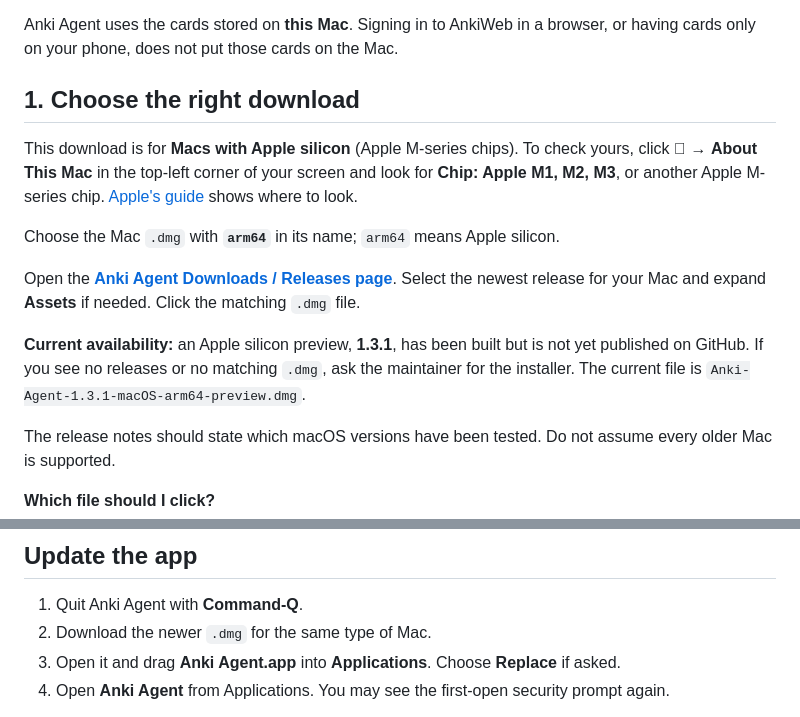
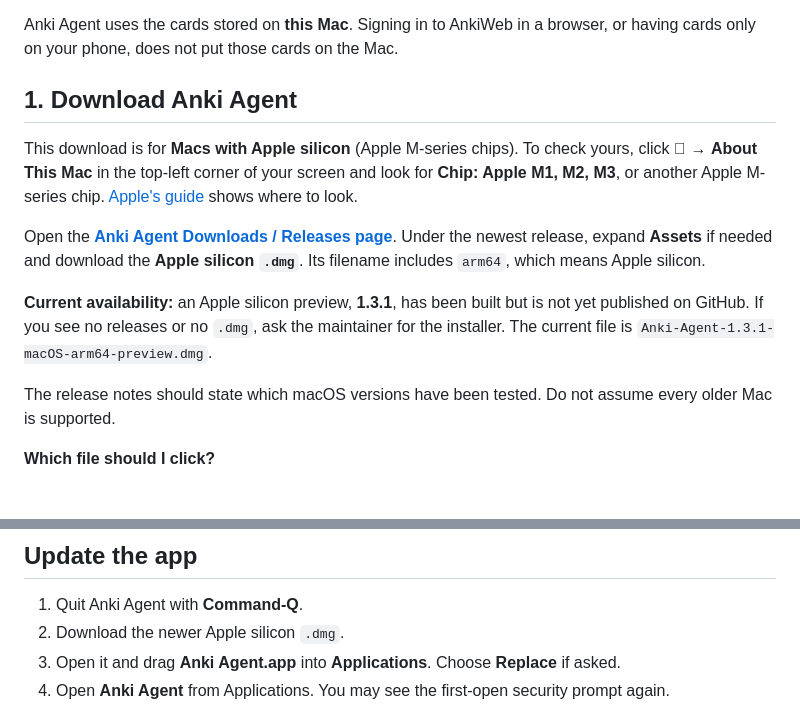
Before and after one commit to ajy25/anki-agent, a Markdown page: docs/MAC_SETUP.md, 2 parts joined by grey strips. GitHub-like rendering; blank space fills up the shorter version.

Commit message:
Make Mac download instructions direct

```diff
--- a/docs/MAC_SETUP.md
+++ b/docs/MAC_SETUP.md
@@ -12,15 +12,13 @@ This guide takes you from downloading the app to asking your first question. You
 
 Anki Agent uses the cards stored on **this Mac**. Signing in to AnkiWeb in a browser, or having cards only on your phone, does not put those cards on the Mac.
 
-## 1. Choose the right download
+## 1. Download Anki Agent
 
 This download is for **Macs with Apple silicon** (Apple M-series chips). To check yours, click ** → About This Mac** in the top-left corner of your screen and look for **Chip: Apple M1, M2, M3**, or another Apple M-series chip. [Apple's guide](https://support.apple.com/en-us/116943) shows where to look.
 
-Choose the Mac `.dmg` with **`arm64`** in its name; `arm64` means Apple silicon.
+Open the **[Anki Agent Downloads / Releases page](https://github.com/ajy25/anki-agent/releases)**. Under the newest release, expand **Assets** if needed and download the **Apple silicon `.dmg`**. Its filename includes `arm64`, which means Apple silicon.
 
-Open the **[Anki Agent Downloads / Releases page](https://github.com/ajy25/anki-agent/releases)**. Select the newest release for your Mac and expand **Assets** if needed. Click the matching `.dmg` file.
-
-**Current availability:** an Apple silicon preview, **1.3.1**, has been built but is not yet published on GitHub. If you see no releases or no matching `.dmg`, ask the maintainer for the installer. The current file is `Anki-Agent-1.3.1-macOS-arm64-preview.dmg`.
+**Current availability:** an Apple silicon preview, **1.3.1**, has been built but is not yet published on GitHub. If you see no releases or no `.dmg`, ask the maintainer for the installer. The current file is `Anki-Agent-1.3.1-macOS-arm64-preview.dmg`.
 
 The release notes should state which macOS versions have been tested. Do not assume every older Mac is supported.
 
@@ -110,7 +108,7 @@ Setup is complete when you can ask a question and inspect its source cards. AI a
 ## Update the app
 
 1. Quit Anki Agent with **Command-Q**.
-2. Download the newer `.dmg` for the same type of Mac.
+2. Download the newer Apple silicon `.dmg`.
 3. Open it and drag **Anki Agent.app** into **Applications**. Choose **Replace** if asked.
 4. Open **Anki Agent** from Applications. You may see the first-open security prompt again.
 
```
